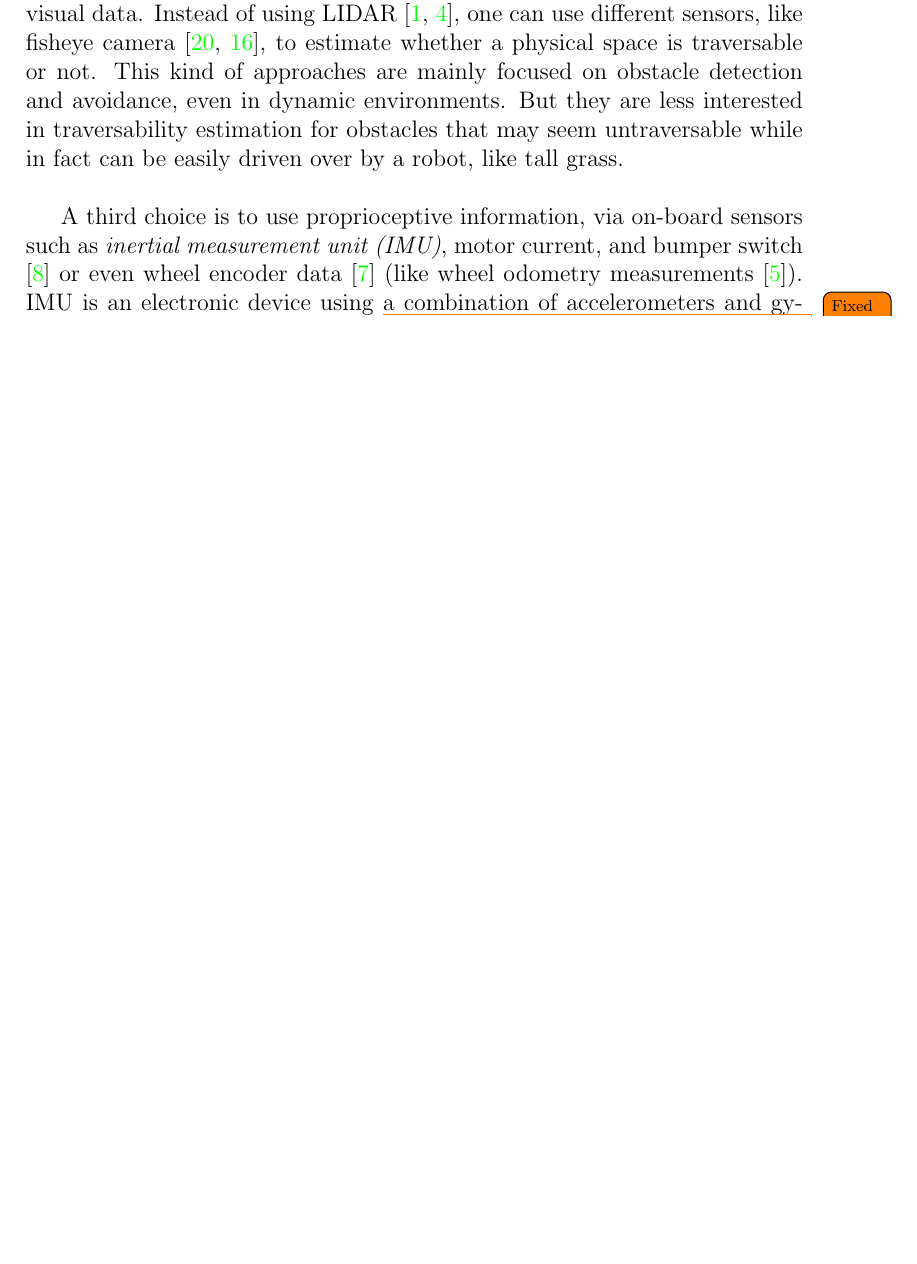
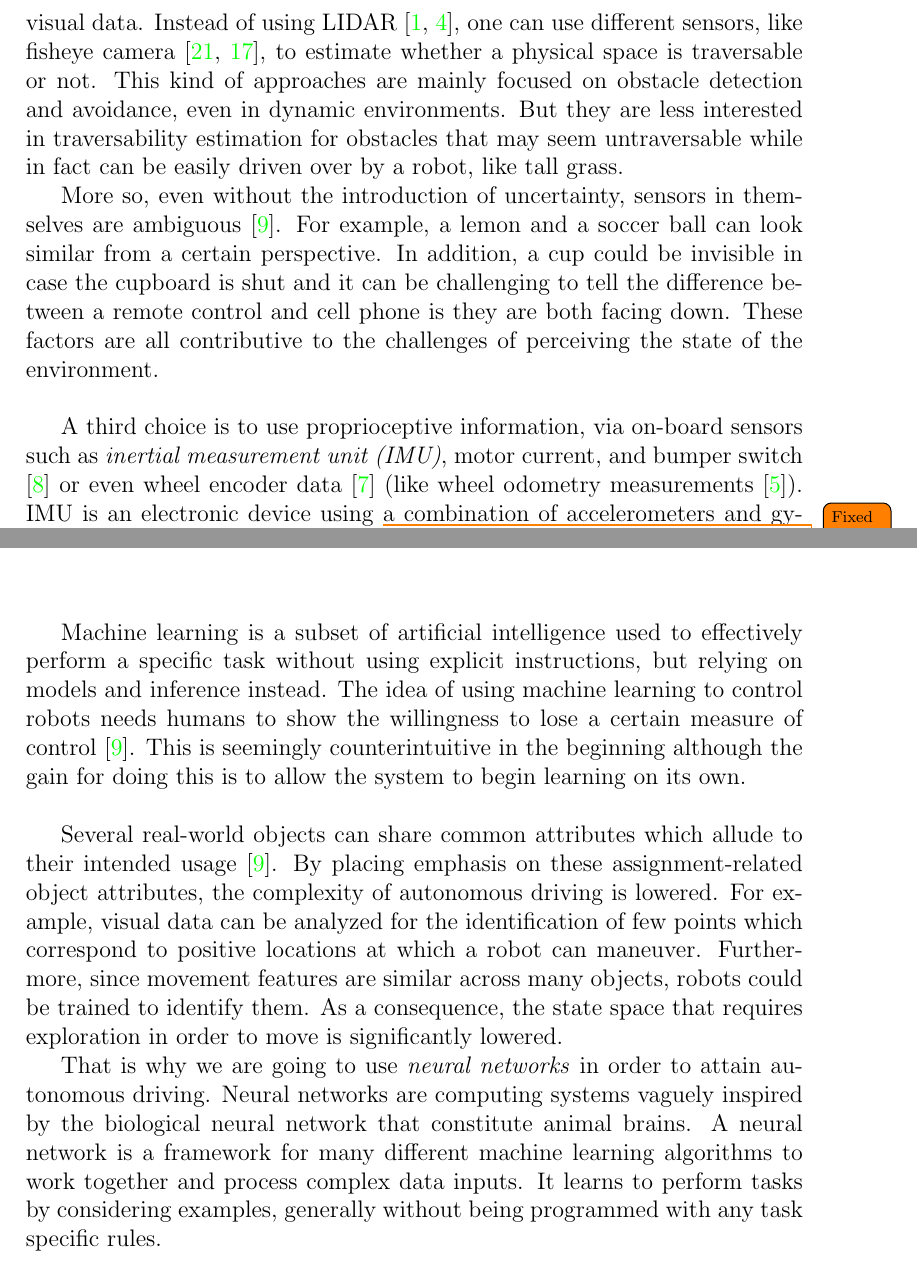
Before and after one commit to nefelipk/thesis, a LaTeX thesis (thesis.tex): part of page 12 of 20 before the commit and two parts of pages 13 and 16 of 21 after it, the two joined at a grey line, cut so that both start at the same text, the shorter picture padded with empty space. Compiled offline with pdfLaTeX.

Commit message:
Add Shabbir et al.

```diff
--- a/thesis.tex
+++ b/thesis.tex
@@ -477,6 +500,13 @@
 	dynamic environments. But they are less interested in traversability
 	estimation for obstacles that may seem untraversable while in fact can be
 	easily driven over by a robot, like tall grass.
+	\par
+	More so, even without the introduction of uncertainty, sensors in themselves are
+	ambiguous \citep{Shabbir}. For example, a lemon and a soccer ball can look
+	similar from a certain perspective. In addition, a cup could be invisible in case
+	the cupboard is shut and it can be challenging to tell the difference between a
+	remote control and cell phone is they are both facing down. These factors are all
+	contributive to the challenges of perceiving the state of the environment.
 	\\
 
 	A third choice is to use proprioceptive information, via on-board sensors such
@@ -582,6 +612,31 @@
 	\chapter{Core foreground}
 	\label{sec:fg}
 
+	Machine learning is a subset of artificial intelligence used to effectively
+	perform a specific task without using explicit instructions, but relying on models
+	and inference instead. The idea of using machine learning to control robots needs
+	humans to show the willingness to lose a certain measure of control \citep{Shabbir}.
+	This is seemingly counterintuitive in the beginning although the gain for doing
+	this is to allow the system to begin learning on its own.
+	\\
+
+	Several real-world objects can share common attributes which allude to their
+	intended usage \citep{Shabbir}. By placing emphasis on these assignment-related
+	object attributes, the complexity of autonomous driving is lowered. For example,
+	visual data can be analyzed for the identification of few points which correspond
+	to positive locations at which a robot can maneuver. Furthermore, since movement
+	features are similar across many objects, robots could be trained to identify
+	them. As a consequence, the state space that requires exploration in order to
+	move is significantly lowered.
+	\par
+	That is why we are going to use \term{neural networks} in order to attain
+	autonomous driving. Neural networks are computing systems vaguely inspired by
+	the biological neural network that constitute animal brains. A neural network
+	is a framework for many different machine learning algorithms to work together
+	and process complex data inputs. It learns to perform tasks by considering
+	examples, generally without being programmed with any task specific rules.
+
+
 	\chapter{Experimental Validation and Comparison}
 	\label{sec:exp}
 
```
Also changed, not shown: ref.bib (+7 -0 lines), thesis.tex (31 more changed lines).
